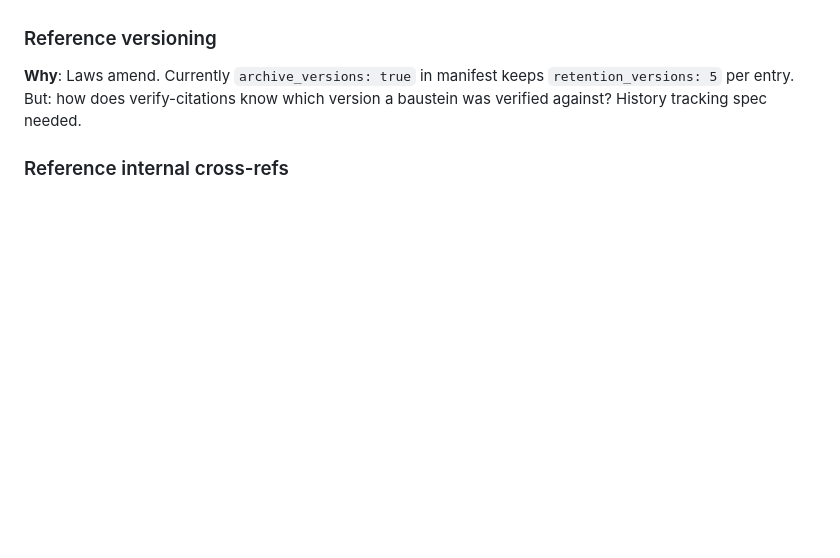
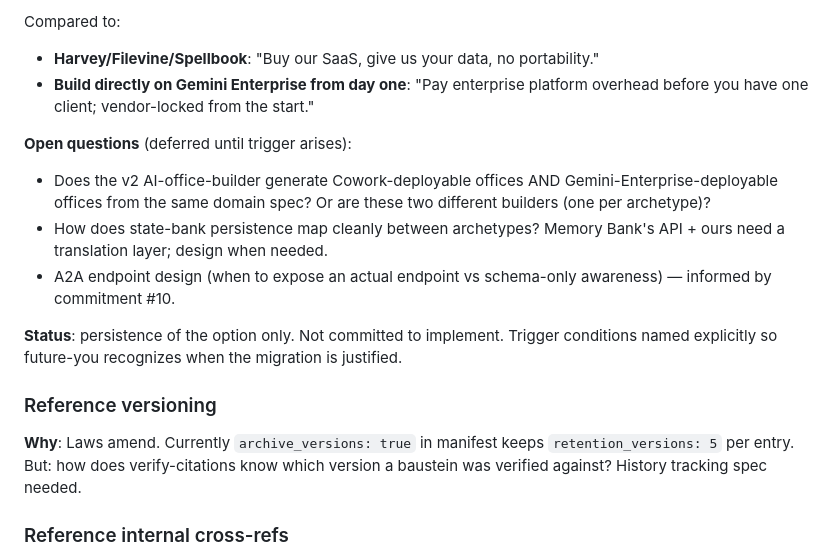
Before and after one commit to Gunther-Schulz/ai-bureau, a Markdown page: ROADMAP.md, the part around one of its changes. Drawn GitHub-style; blank space fills up the shorter version.

```diff
--- a/ROADMAP.md
+++ b/ROADMAP.md
@@ -1836,3 +1914,25 @@ worth doing for PBS-the-instance regardless.
+Compared to:
+- **Harvey/Filevine/Spellbook**: "Buy our SaaS, give us your
+  data, no portability."
+- **Build directly on Gemini Enterprise from day one**: "Pay
+  enterprise platform overhead before you have one client;
+  vendor-locked from the start."
+
+**Open questions** (deferred until trigger arises):
+- Does the v2 AI-office-builder generate Cowork-deployable
+  offices AND Gemini-Enterprise-deployable offices from the same
+  domain spec? Or are these two different builders (one per
+  archetype)?
+- How does state-bank persistence map cleanly between archetypes?
+  Memory Bank's API + ours need a translation layer; design when
+  needed.
+- A2A endpoint design (when to expose an actual endpoint vs
+  schema-only awareness) — informed by commitment #10.
+
+**Status**: persistence of the option only. Not committed to
+implement. Trigger conditions named explicitly so future-you
+recognizes when the migration is justified.
+
 ### Reference versioning
 
 **Why**: Laws amend. Currently `archive_versions: true` in manifest
```
Also changed, not shown: other parts of ROADMAP.md (+78 -0 lines).
